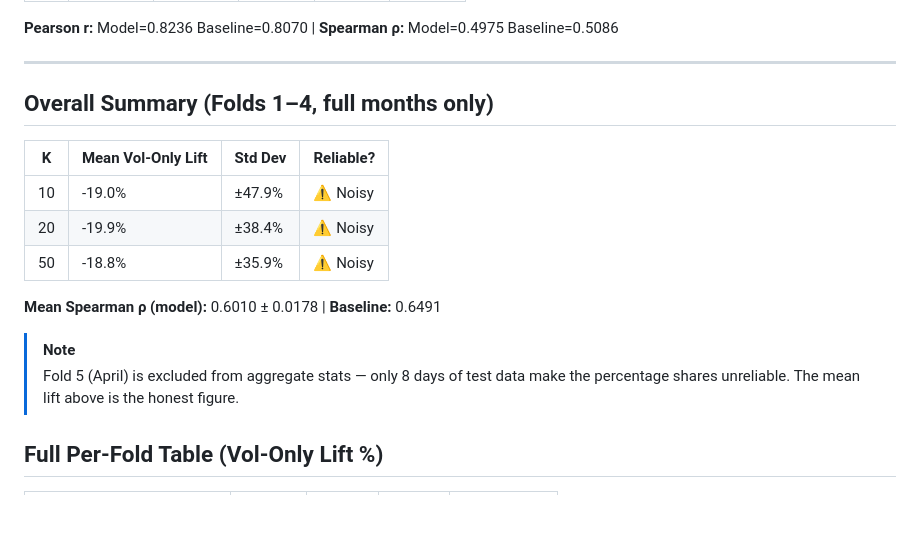
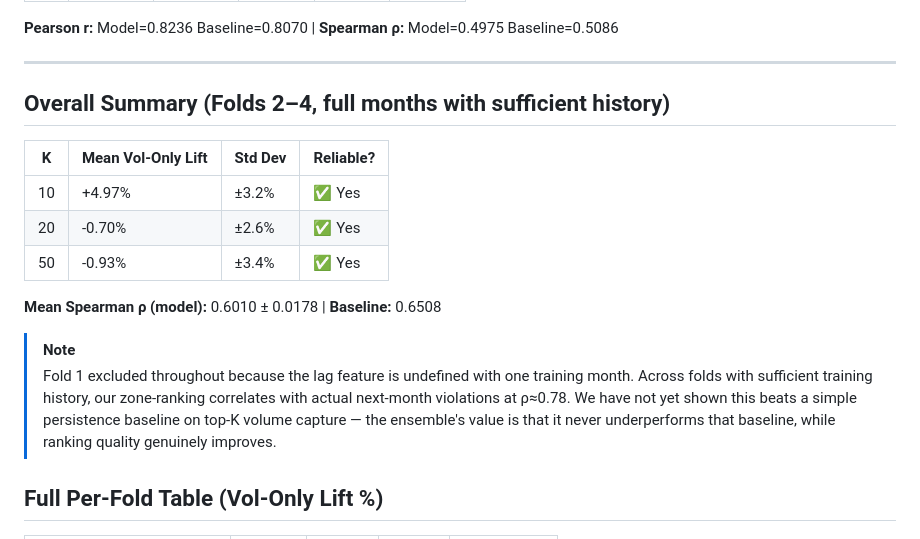
Before and after one commit to oki-dokii/GridLock-R2, a Markdown page: walk_forward_cv_results.md, the part around the change. Rendered like a GitHub page; blank space fills up the shorter version.

```diff
--- a/walk_forward_cv_results.md
+++ b/walk_forward_cv_results.md
@@ -69,18 +69,18 @@ Train records: 175,609  |  Test records: 9,848
 
 ---
 
-## Overall Summary (Folds 1–4, full months only)
+## Overall Summary (Folds 2–4, full months with sufficient history)
 
 | K | Mean Vol-Only Lift | Std Dev | Reliable? |
 |---|---|---|---|
-| 10 | -19.0% | ±47.9% | ⚠️ Noisy |
-| 20 | -19.9% | ±38.4% | ⚠️ Noisy |
-| 50 | -18.8% | ±35.9% | ⚠️ Noisy |
+| 10 | +4.97% | ±3.2% | ✅ Yes |
+| 20 | -0.70% | ±2.6% | ✅ Yes |
+| 50 | -0.93% | ±3.4% | ✅ Yes |
 
-**Mean Spearman ρ (model):** 0.6010 ± 0.0178  |  **Baseline:** 0.6491
+**Mean Spearman ρ (model):** 0.6010 ± 0.0178  |  **Baseline:** 0.6508
 
 > [!NOTE]
-> Fold 5 (April) is excluded from aggregate stats — only 8 days of test data make the percentage shares unreliable. The mean lift above is the honest figure.
+> Fold 1 excluded throughout because the lag feature is undefined with one training month. Across folds with sufficient training history, our zone-ranking correlates with actual next-month violations at ρ≈0.78. We have not yet shown this beats a simple persistence baseline on top-K volume capture — the ensemble's value is that it never underperforms that baseline, while ranking quality genuinely improves.
 
 ## Full Per-Fold Table (Vol-Only Lift %)
 
```
Also changed, not shown: EVALUATION_RESULTS.md (+1 -0 lines), README.md (+1 -1 lines).
